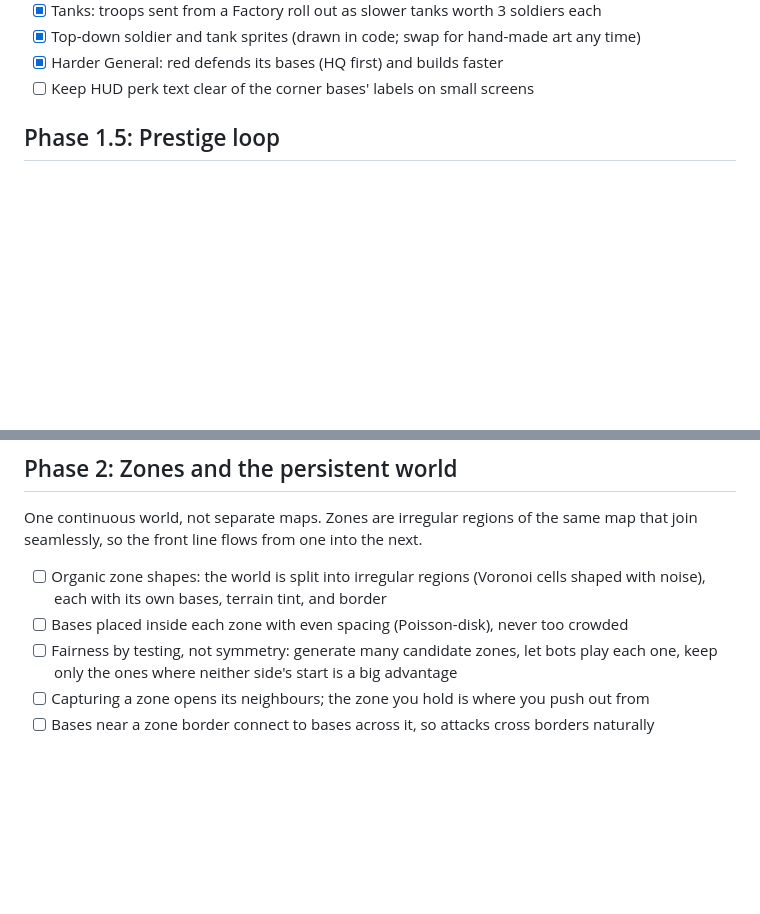
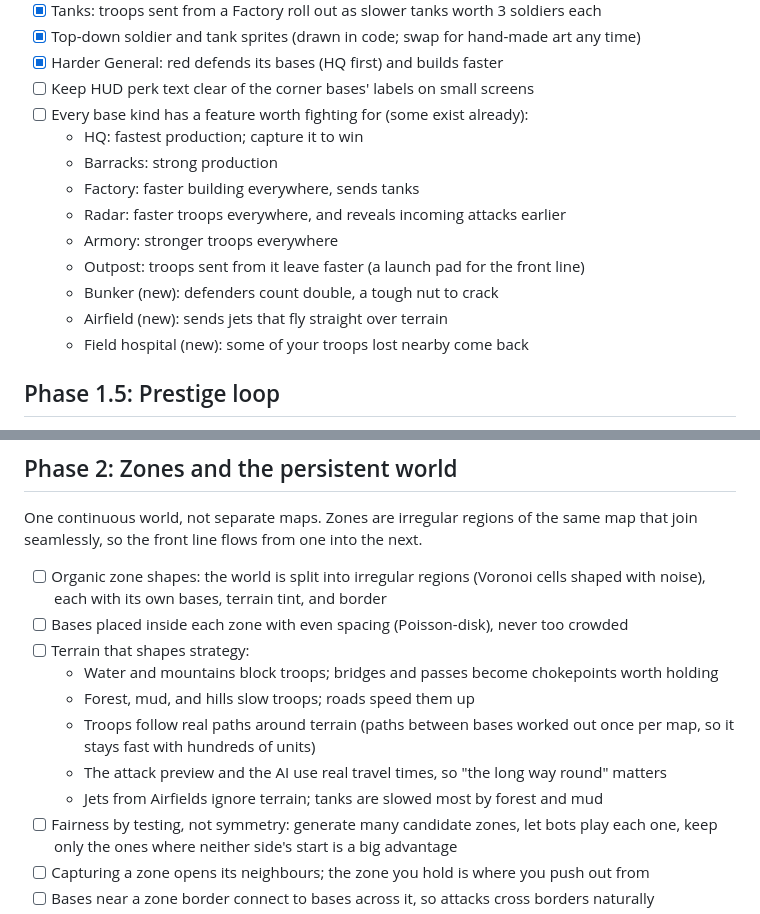
Before and after one commit to dlswimmer/node-wars, a Markdown page: docs/ROADMAP.md, 2 parts joined by grey strips. GitHub-like rendering; blank space fills up the shorter version.

Commit message:
Roadmap: terrain and a feature for every base kind
Co-Authored-By: Claude Opus 5.5 <noreply@anthropic.com>

```diff
--- a/docs/ROADMAP.md
+++ b/docs/ROADMAP.md
@@ -52,6 +52,16 @@ Goal: one battle that is genuinely exciting for an 8-year-old, and a solid base
 - [x] Top-down soldier and tank sprites (drawn in code; swap for hand-made art any time)
 - [x] Harder General: red defends its bases (HQ first) and builds faster
 - [ ] Keep HUD perk text clear of the corner bases' labels on small screens
+- [ ] Every base kind has a feature worth fighting for (some exist already):
+  - HQ: fastest production; capture it to win
+  - Barracks: strong production
+  - Factory: faster building everywhere, sends tanks
+  - Radar: faster troops everywhere, and reveals incoming attacks earlier
+  - Armory: stronger troops everywhere
+  - Outpost: troops sent from it leave faster (a launch pad for the front line)
+  - Bunker (new): defenders count double, a tough nut to crack
+  - Airfield (new): sends jets that fly straight over terrain
+  - Field hospital (new): some of your troops lost nearby come back
 
 ## Phase 1.5: Prestige loop
 
@@ -77,6 +87,13 @@ join seamlessly, so the front line flows from one into the next.
 - [ ] Organic zone shapes: the world is split into irregular regions (Voronoi cells shaped
       with noise), each with its own bases, terrain tint, and border
 - [ ] Bases placed inside each zone with even spacing (Poisson-disk), never too crowded
+- [ ] Terrain that shapes strategy:
+  - Water and mountains block troops; bridges and passes become chokepoints worth holding
+  - Forest, mud, and hills slow troops; roads speed them up
+  - Troops follow real paths around terrain (paths between bases worked out once per map,
+    so it stays fast with hundreds of units)
+  - The attack preview and the AI use real travel times, so "the long way round" matters
+  - Jets from Airfields ignore terrain; tanks are slowed most by forest and mud
 - [ ] Fairness by testing, not symmetry: generate many candidate zones, let bots play each one,
       keep only the ones where neither side's start is a big advantage
 - [ ] Capturing a zone opens its neighbours; the zone you hold is where you push out from
```
